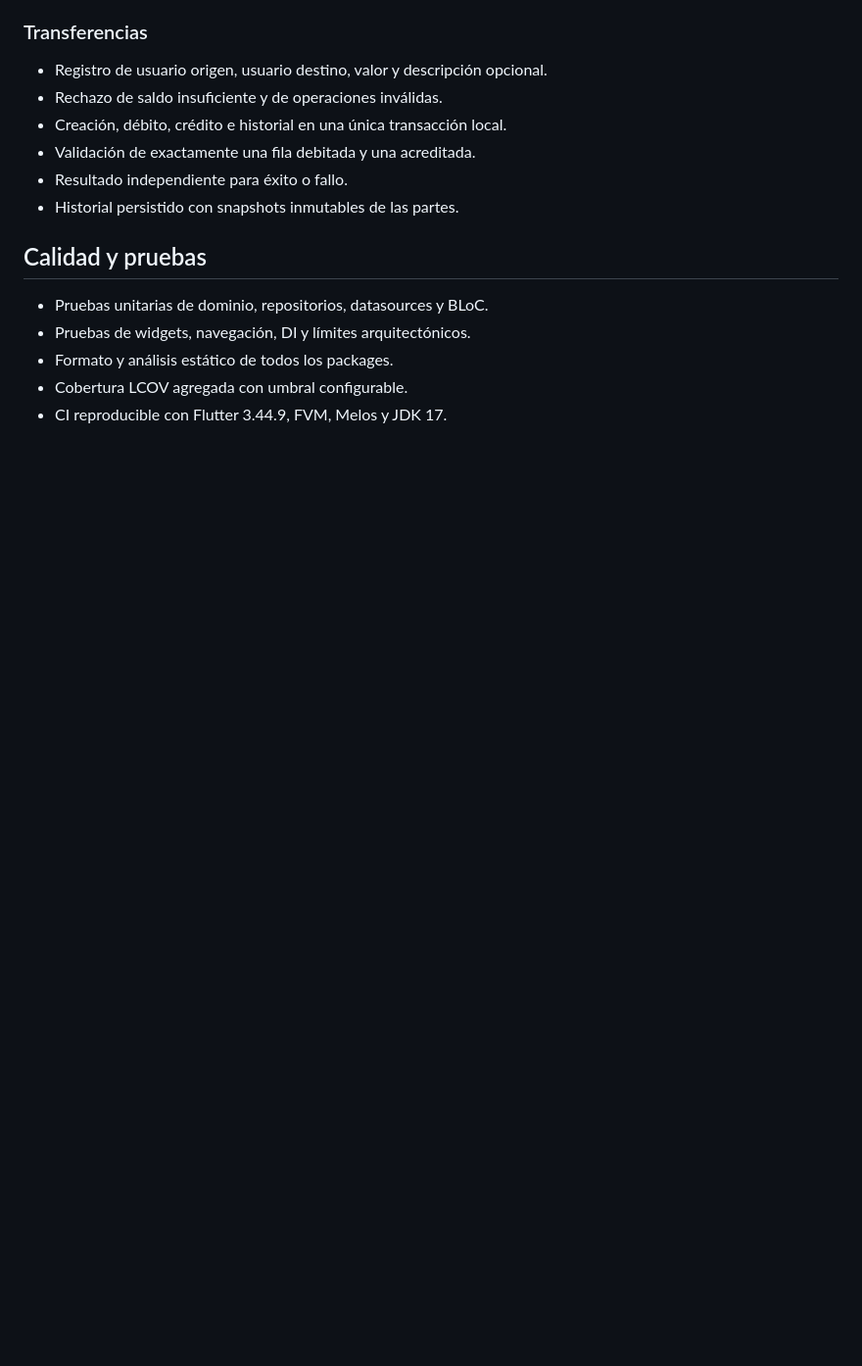
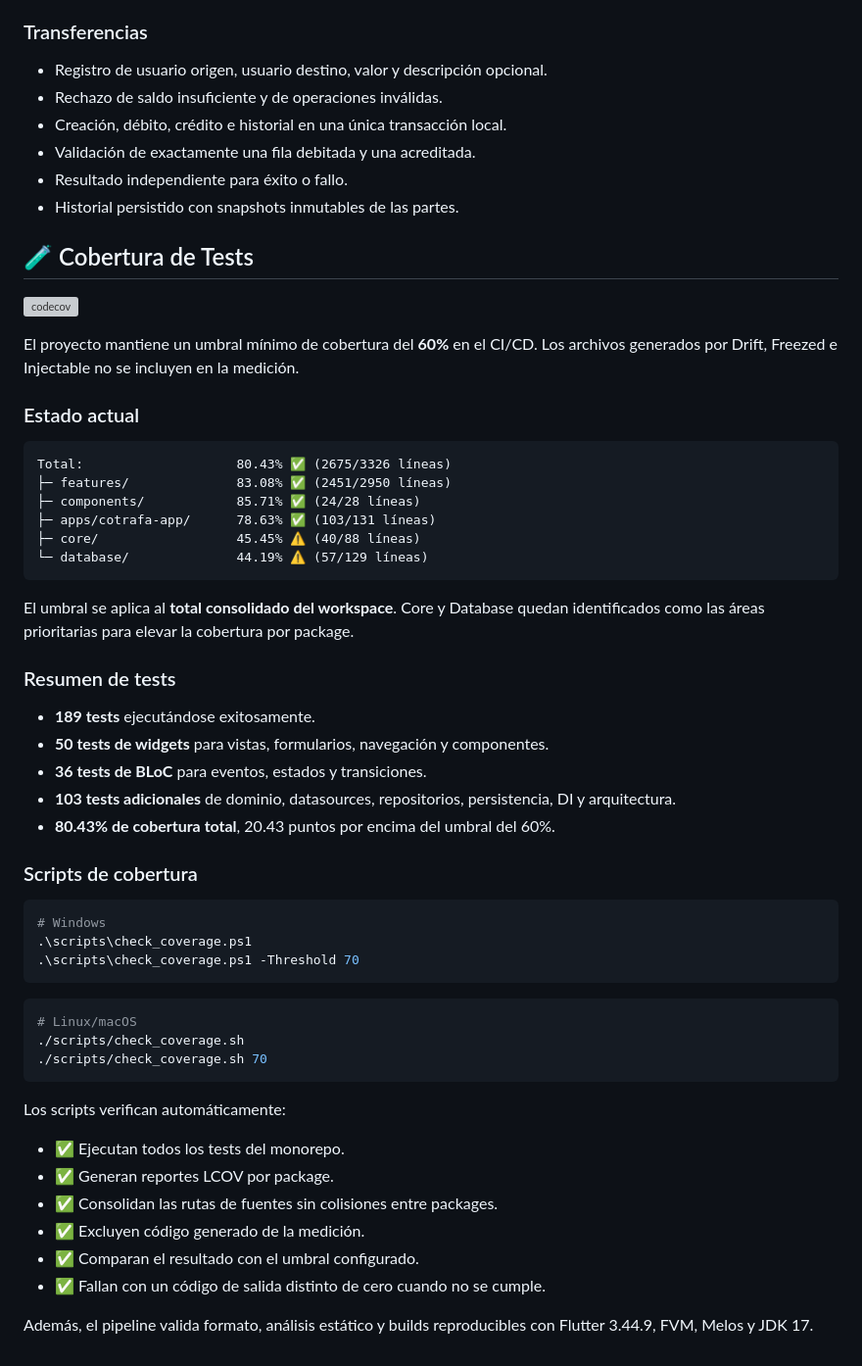
Before and after one commit to andresroviram/cotrafa, a Markdown page: README.md, the part around the change. Shown at 98% size. Rendered like a GitHub page; blank space fills up the shorter version; grey boxes are pictures that could not be loaded.

Commit message:
docs: add verified coverage report

````diff
--- a/README.md
+++ b/README.md
@@ -270,10 +270,54 @@ Configura estos grupos en **Codemagic → App Settings → Environment variables
 - Resultado independiente para éxito o fallo.
 - Historial persistido con snapshots inmutables de las partes.
 
-## Calidad y pruebas
+## 🧪 Cobertura de Tests
 
-- Pruebas unitarias de dominio, repositorios, datasources y BLoC.
-- Pruebas de widgets, navegación, DI y límites arquitectónicos.
-- Formato y análisis estático de todos los packages.
-- Cobertura LCOV agregada con umbral configurable.
-- CI reproducible con Flutter 3.44.9, FVM, Melos y JDK 17.
+[![codecov](https://codecov.io/gh/andresroviram/cotrafa/graph/badge.svg)](https://codecov.io/gh/andresroviram/cotrafa)
+
+El proyecto mantiene un umbral mínimo de cobertura del **60%** en el CI/CD. Los archivos generados por Drift, Freezed e Injectable no se incluyen en la medición.
+
+### Estado actual
+
+```text
+Total:                    80.43% ✅ (2675/3326 líneas)
+├─ features/              83.08% ✅ (2451/2950 líneas)
+├─ components/            85.71% ✅ (24/28 líneas)
+├─ apps/cotrafa-app/      78.63% ✅ (103/131 líneas)
+├─ core/                  45.45% ⚠️ (40/88 líneas)
+└─ database/              44.19% ⚠️ (57/129 líneas)
+```
+
+El umbral se aplica al **total consolidado del workspace**. Core y Database quedan identificados como las áreas prioritarias para elevar la cobertura por package.
+
+### Resumen de tests
+
+- **189 tests** ejecutándose exitosamente.
+- **50 tests de widgets** para vistas, formularios, navegación y componentes.
+- **36 tests de BLoC** para eventos, estados y transiciones.
+- **103 tests adicionales** de dominio, datasources, repositorios, persistencia, DI y arquitectura.
+- **80.43% de cobertura total**, 20.43 puntos por encima del umbral del 60%.
+
+### Scripts de cobertura
+
+```powershell
+# Windows
+.\scripts\check_coverage.ps1
+.\scripts\check_coverage.ps1 -Threshold 70
+```
+
+```bash
+# Linux/macOS
+./scripts/check_coverage.sh
+./scripts/check_coverage.sh 70
+```
+
+Los scripts verifican automáticamente:
+
+- ✅ Ejecutan todos los tests del monorepo.
+- ✅ Generan reportes LCOV por package.
+- ✅ Consolidan las rutas de fuentes sin colisiones entre packages.
+- ✅ Excluyen código generado de la medición.
+- ✅ Comparan el resultado con el umbral configurado.
+- ✅ Fallan con un código de salida distinto de cero cuando no se cumple.
+
+Además, el pipeline valida formato, análisis estático y builds reproducibles con Flutter 3.44.9, FVM, Melos y JDK 17.
````
